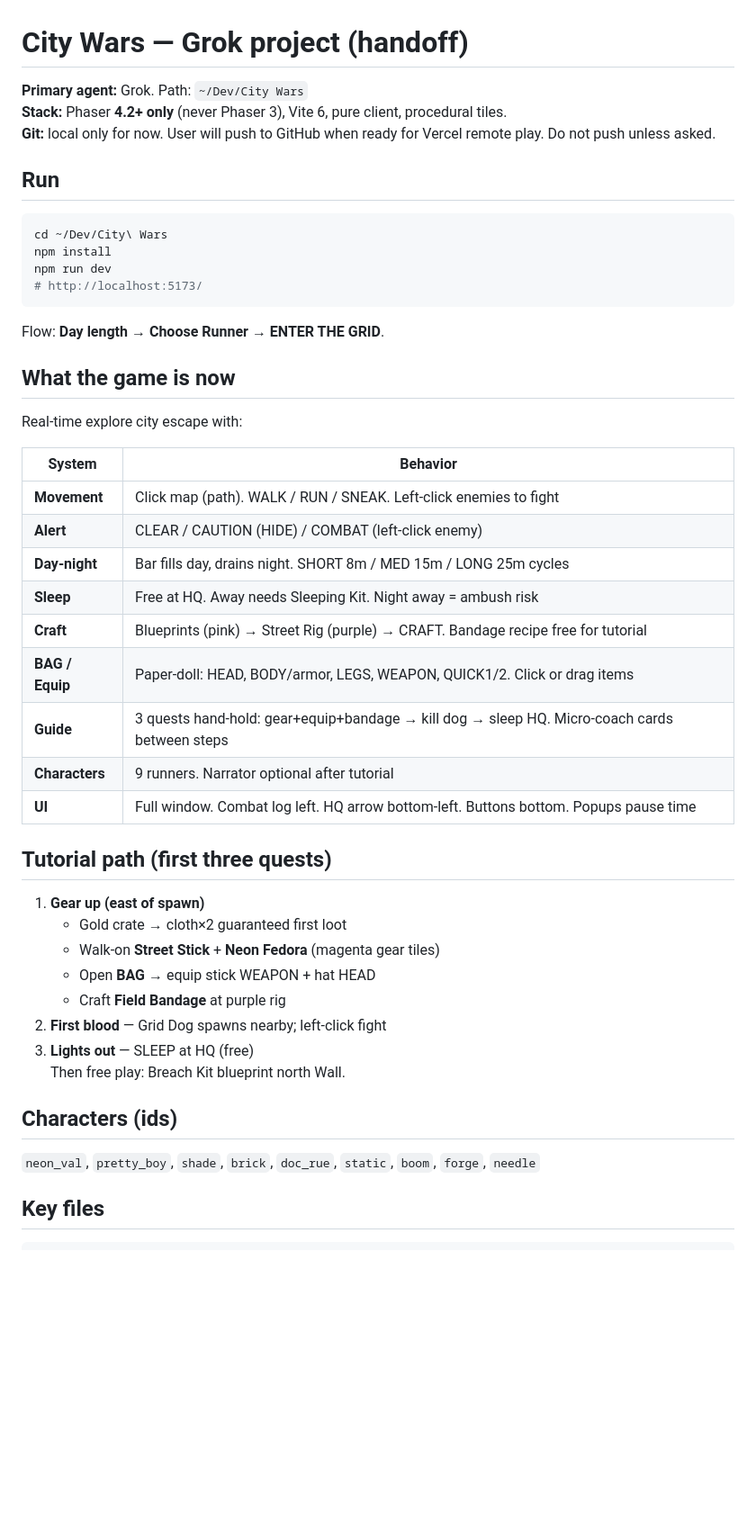
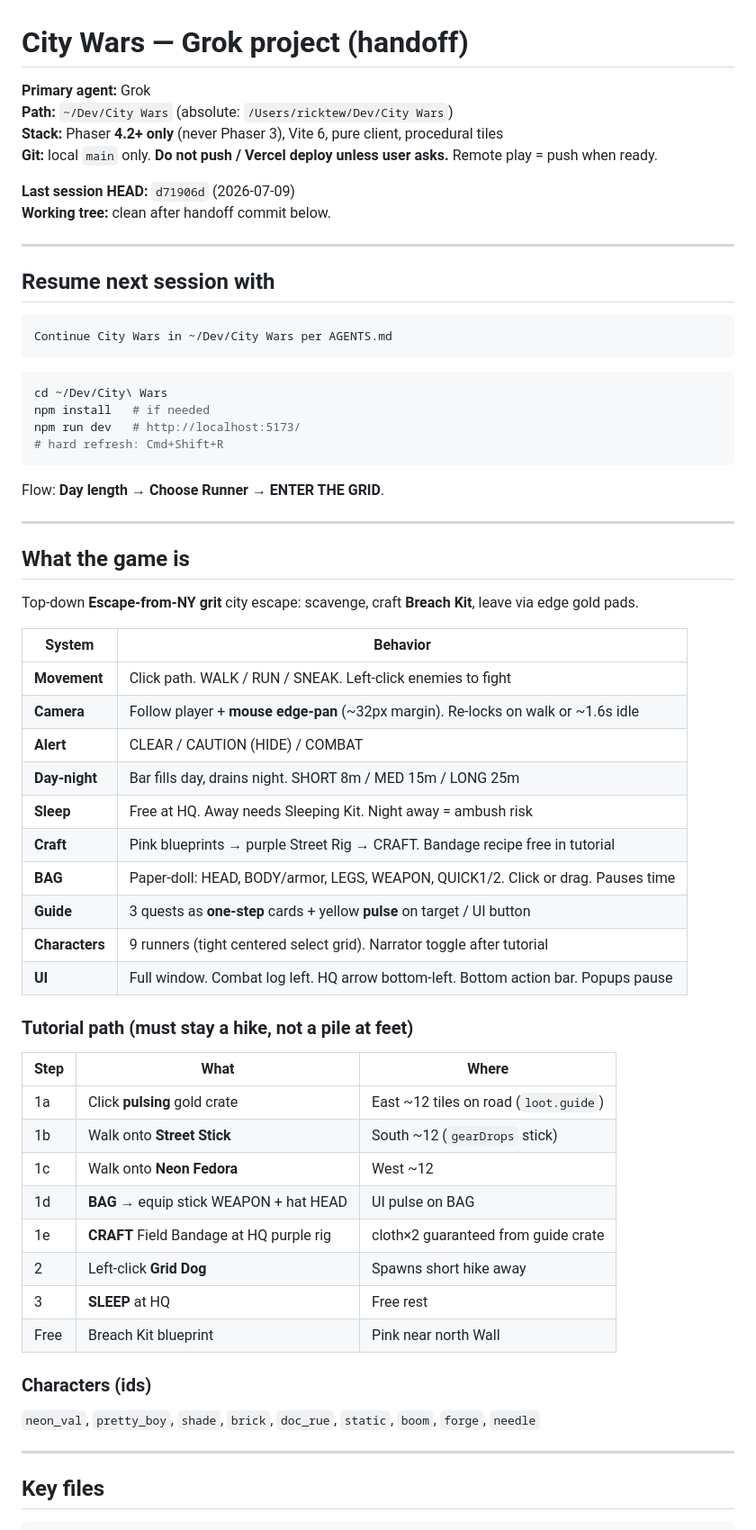
Before and after one commit to RickTew/city-wars, a Markdown page: AGENTS.md, the part around one of its changes. Shown at 90% size. Rendered like a GitHub page; blank space fills up the shorter version.

````diff
--- a/AGENTS.md
+++ b/AGENTS.md
@@ -1,50 +1,67 @@
 # City Wars — Grok project (handoff)
 
-**Primary agent:** Grok. Path: `~/Dev/City Wars`
-**Stack:** Phaser **4.2+ only** (never Phaser 3), Vite 6, pure client, procedural tiles.
-**Git:** local only for now. User will push to GitHub when ready for Vercel remote play. Do not push unless asked.
+**Primary agent:** Grok
+**Path:** `~/Dev/City Wars` (absolute: `/Users/ricktew/Dev/City Wars`)
+**Stack:** Phaser **4.2+ only** (never Phaser 3), Vite 6, pure client, procedural tiles
+**Git:** local `main` only. **Do not push / Vercel deploy unless user asks.** Remote play = push when ready.
 
-## Run
+**Last session HEAD:** `d71906d` (2026-07-09)
+**Working tree:** clean after handoff commit below.
+
+---
+
+## Resume next session with
+
+```
+Continue City Wars in ~/Dev/City Wars per AGENTS.md
+```
 
 ```bash
 cd ~/Dev/City\ Wars
-npm install
-npm run dev
-# http://localhost:5173/
+npm install   # if needed
+npm run dev   # http://localhost:5173/
+# hard refresh: Cmd+Shift+R
 ```
 
 Flow: **Day length** → **Choose Runner** → **ENTER THE GRID**.
 
-## What the game is now
+---
 
-Real-time explore city escape with:
+## What the game is
+
+Top-down **Escape-from-NY grit** city escape: scavenge, craft **Breach Kit**, leave via edge gold pads.
 
 | System | Behavior |
 |--------|----------|
-| **Movement** | Click map (path). WALK / RUN / SNEAK. Left-click enemies to fight |
-| **Alert** | CLEAR / CAUTION (HIDE) / COMBAT (left-click enemy) |
-| **Day-night** | Bar fills day, drains night. SHORT 8m / MED 15m / LONG 25m cycles |
+| **Movement** | Click path. WALK / RUN / SNEAK. Left-click enemies to fight |
+| **Camera** | Follow player + **mouse edge-pan** (~32px margin). Re-locks on walk or ~1.6s idle |
+| **Alert** | CLEAR / CAUTION (HIDE) / COMBAT |
+| **Day-night** | Bar fills day, drains night. SHORT 8m / MED 15m / LONG 25m |
 | **Sleep** | Free at HQ. Away needs Sleeping Kit. Night away = ambush risk |
-| **Craft** | Blueprints (pink) → Street Rig (purple) → CRAFT. Bandage recipe free for tutorial |
-| **BAG / Equip** | Paper-doll: HEAD, BODY/armor, LEGS, WEAPON, QUICK1/2. Click or drag items |
-| **Guide** | 3 quests hand-hold: gear+equip+bandage → kill dog → sleep HQ. Micro-coach cards between steps |
-| **Characters** | 9 runners. Narrator optional after tutorial |
-| **UI** | Full window. Combat log left. HQ arrow bottom-left. Buttons bottom. Popups pause time |
+| **Craft** | Pink blueprints → purple Street Rig → CRAFT. Bandage recipe free in tutorial |
+| **BAG** | Paper-doll: HEAD, BODY/armor, LEGS, WEAPON, QUICK1/2. Click or drag. Pauses time |
+| **Guide** | 3 quests as **one-step** cards + yellow **pulse** on target / UI button |
+| **Characters** | 9 runners (tight centered select grid). Narrator toggle after tutorial |
+| **UI** | Full window. Combat log left. HQ arrow bottom-left. Bottom action bar. Popups pause |
 
-## Tutorial path (first three quests)
+### Tutorial path (must stay a hike, not a pile at feet)
 
-1. **Gear up (east of spawn)**
-   - Gold crate → cloth×2 guaranteed first loot
-   - Walk-on **Street Stick** + **Neon Fedora** (magenta gear tiles)
-   - Open **BAG** → equip stick WEAPON + hat HEAD
-   - Craft **Field Bandage** at purple rig
-2. **First blood** — Grid Dog spawns nearby; left-click fight
-3. **Lights out** — SLEEP at HQ (free)
-Then free play: Breach Kit blueprint north Wall.
+| Step | What | Where |
+|------|------|--------|
+| 1a | Click **pulsing** gold crate | East ~12 tiles on road (`loot.guide`) |
+| 1b | Walk onto **Street Stick** | South ~12 (`gearDrops` stick) |
+| 1c | Walk onto **Neon Fedora** | West ~12 |
+| 1d | **BAG** → equip stick WEAPON + hat HEAD | UI pulse on BAG |
+| 1e | **CRAFT** Field Bandage at HQ purple rig | cloth×2 guaranteed from guide crate |
+| 2 | Left-click **Grid Dog** | Spawns short hike away |
+| 3 | **SLEEP** at HQ | Free rest |
+| Free | Breach Kit blueprint | Pink near north Wall |
 
-## Characters (ids)
+### Characters (ids)
 
 `neon_val`, `pretty_boy`, `shade`, `brick`, `doc_rue`, `static`, `boom`, `forge`, `needle`
+
+---
 
 ## Key files
 
````
Also changed, not shown: other parts of AGENTS.md (+64 -28 lines).
